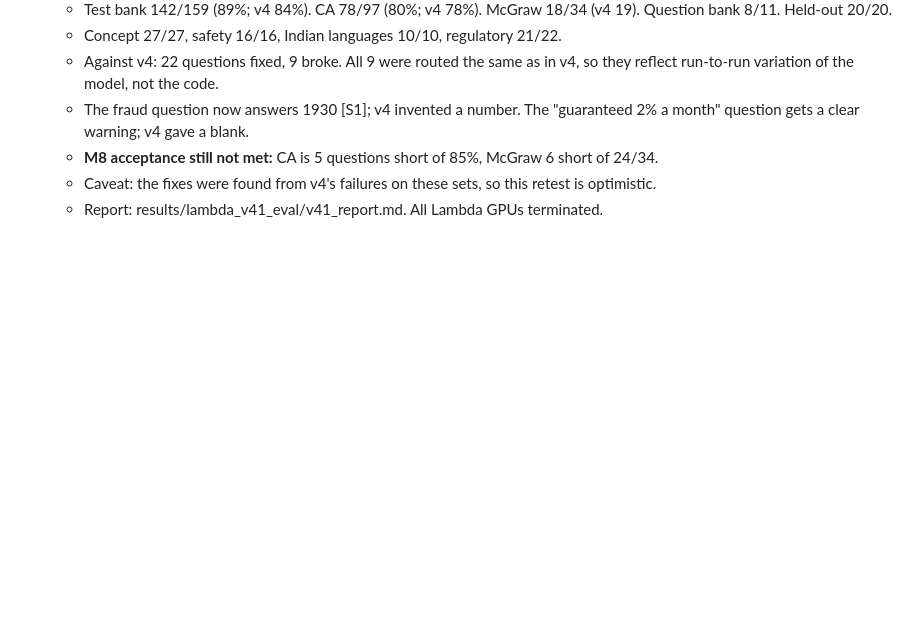
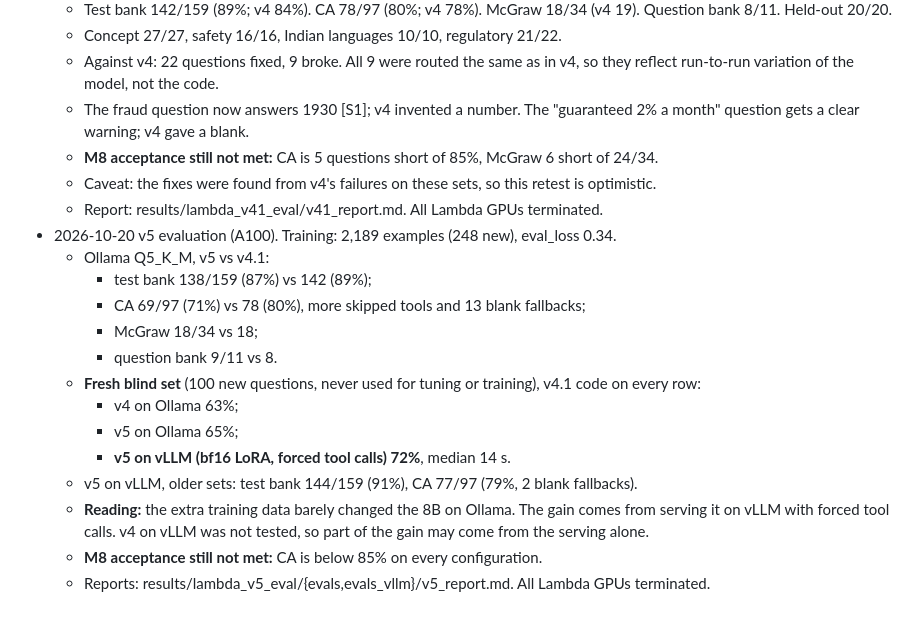
Before and after one commit to mohammedr3za/financial-literacy-chatbot, a Markdown page: PLAN.md, the part around the change. Drawn GitHub-style; blank space fills up the shorter version.

Commit message:
v5 evaluation evidence: fresh blind set v4 63%, v5 Ollama 65%, v5 vLLM 72%; M8 not yet met

```diff
--- a/PLAN.md
+++ b/PLAN.md
@@ -237,3 +237,17 @@ Caution: any fix must be checked on *new* problems, not these 30, or the score m
   - **M8 acceptance still not met:** CA is 5 questions short of 85%, McGraw 6 short of 24/34.
   - Caveat: the fixes were found from v4's failures on these sets, so this retest is optimistic.
   - Report: results/lambda_v41_eval/v41_report.md. All Lambda GPUs terminated.
+- 2026-10-20 v5 evaluation (A100). Training: 2,189 examples (248 new), eval_loss 0.34.
+  - Ollama Q5_K_M, v5 vs v4.1:
+    - test bank 138/159 (87%) vs 142 (89%);
+    - CA 69/97 (71%) vs 78 (80%), more skipped tools and 13 blank fallbacks;
+    - McGraw 18/34 vs 18;
+    - question bank 9/11 vs 8.
+  - **Fresh blind set** (100 new questions, never used for tuning or training), v4.1 code on every row:
+    - v4 on Ollama 63%;
+    - v5 on Ollama 65%;
+    - **v5 on vLLM (bf16 LoRA, forced tool calls) 72%**, median 14 s.
+  - v5 on vLLM, older sets: test bank 144/159 (91%), CA 77/97 (79%, 2 blank fallbacks).
+  - **Reading:** the extra training data barely changed the 8B on Ollama. The gain comes from serving it on vLLM with forced tool calls. v4 on vLLM was not tested, so part of the gain may come from the serving alone.
+  - **M8 acceptance still not met:** CA is below 85% on every configuration.
+  - Reports: results/lambda_v5_eval/{evals,evals_vllm}/v5_report.md. All Lambda GPUs terminated.
```
